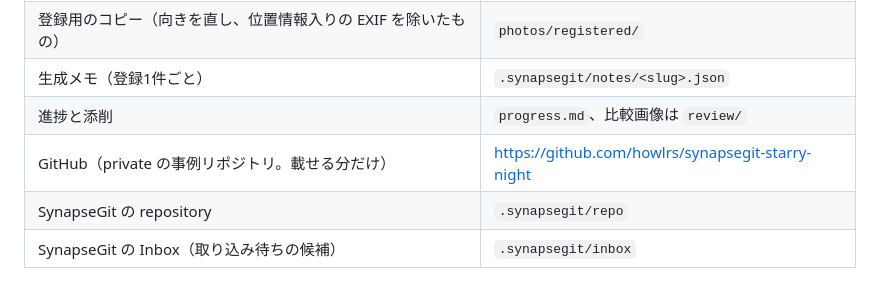
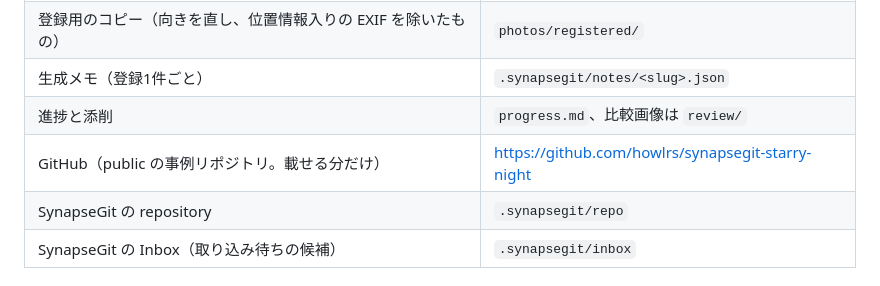
Before and after one commit to howlrs/synapsegit-starry-night, a Markdown page: RECORDING.md, the part around the change. GitHub-like rendering.

Commit message:
記録: 事例リポジトリを public にする
Co-Authored-By: Claude Opus 5.5 <noreply@anthropic.com>
Claude-Session: https://claude.ai/code/session_01BvD6FUDayDsmigkscyC4Np

```diff
--- a/RECORDING.md
+++ b/RECORDING.md
@@ -16,7 +16,7 @@
 | 登録用のコピー（向きを直し、位置情報入りの EXIF を除いたもの） | `photos/registered/` |
 | 生成メモ（登録1件ごと） | `.synapsegit/notes/<slug>.json` |
 | 進捗と添削 | `progress.md`、比較画像は `review/` |
-| GitHub（private の事例リポジトリ。載せる分だけ） | https://github.com/howlrs/synapsegit-starry-night |
+| GitHub（public の事例リポジトリ。載せる分だけ） | https://github.com/howlrs/synapsegit-starry-night |
 | SynapseGit の repository | `.synapsegit/repo` |
 | SynapseGit の Inbox（取り込み待ちの候補） | `.synapsegit/inbox` |
 
```
